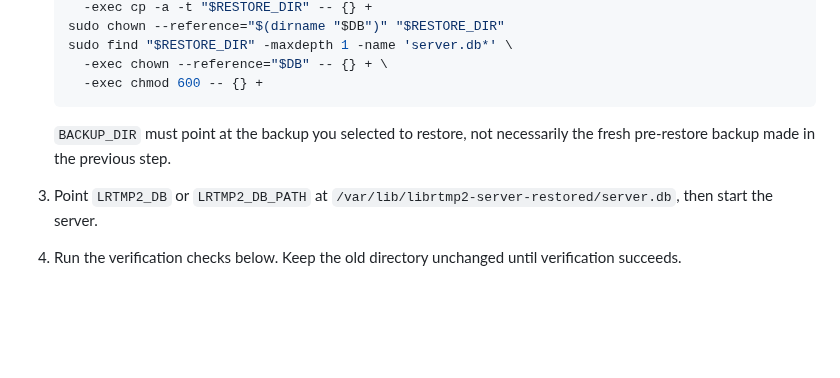
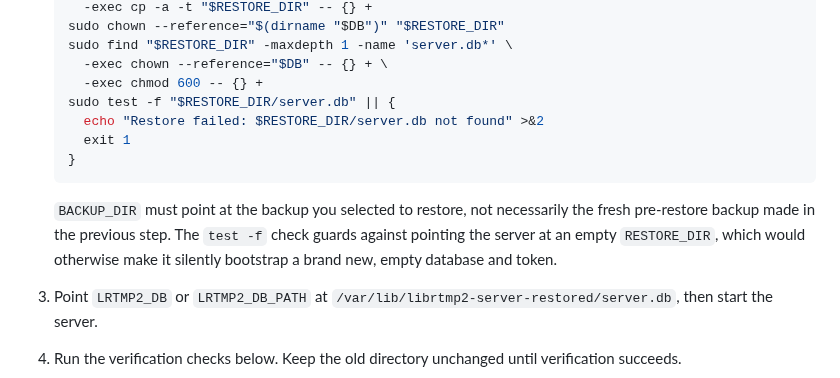
Before and after one commit to OpenRTMP/librtmp2-server, a Markdown page: docs/operations.md, the part around one of its changes. Drawn GitHub-style; blank space fills up the shorter version.

````diff
--- a/docs/operations.md
+++ b/docs/operations.md
@@ -93,10 +93,17 @@ quick rollback.
    sudo find "$RESTORE_DIR" -maxdepth 1 -name 'server.db*' \
      -exec chown --reference="$DB" -- {} + \
      -exec chmod 600 -- {} +
+   sudo test -f "$RESTORE_DIR/server.db" || {
+     echo "Restore failed: $RESTORE_DIR/server.db not found" >&2
+     exit 1
+   }
    ```
 
    `BACKUP_DIR` must point at the backup you selected to restore, not
-   necessarily the fresh pre-restore backup made in the previous step.
+   necessarily the fresh pre-restore backup made in the previous step. The
+   `test -f` check guards against pointing the server at an empty
+   `RESTORE_DIR`, which would otherwise make it silently bootstrap a brand
+   new, empty database and token.
 
 3. Point `LRTMP2_DB` or `LRTMP2_DB_PATH` at
    `/var/lib/librtmp2-server-restored/server.db`, then start the server.
````
Also changed, not shown: other parts of docs/operations.md (+28 -10 lines).
